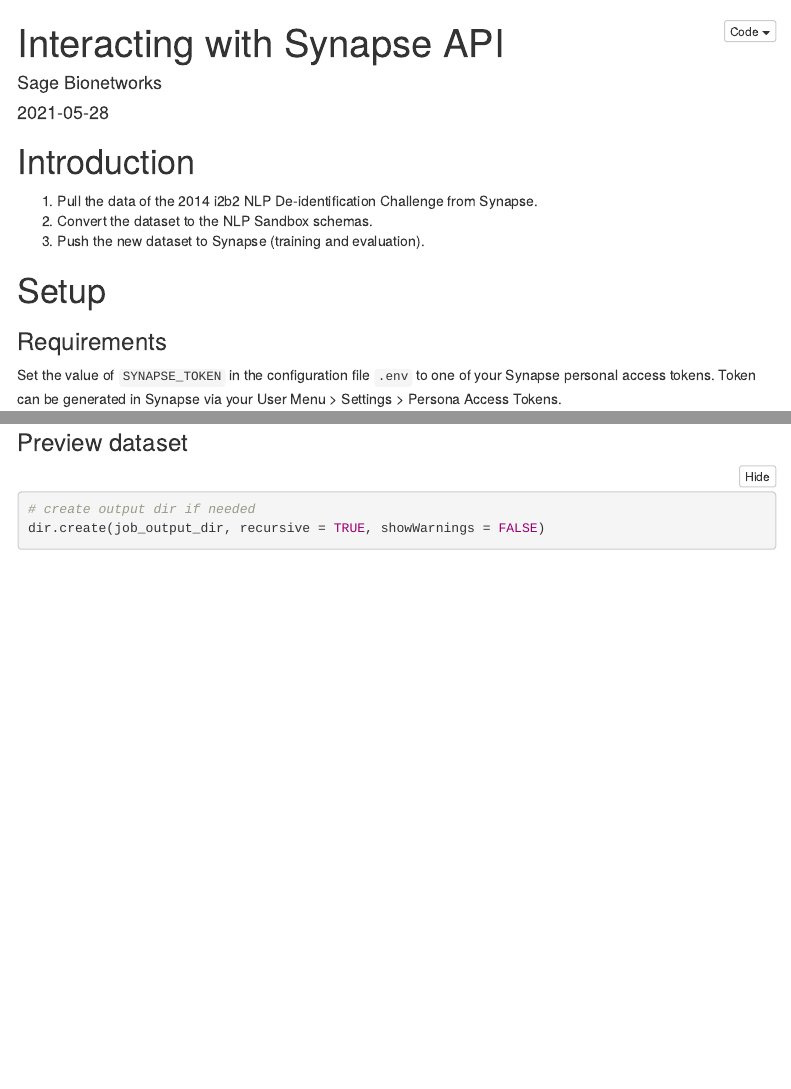
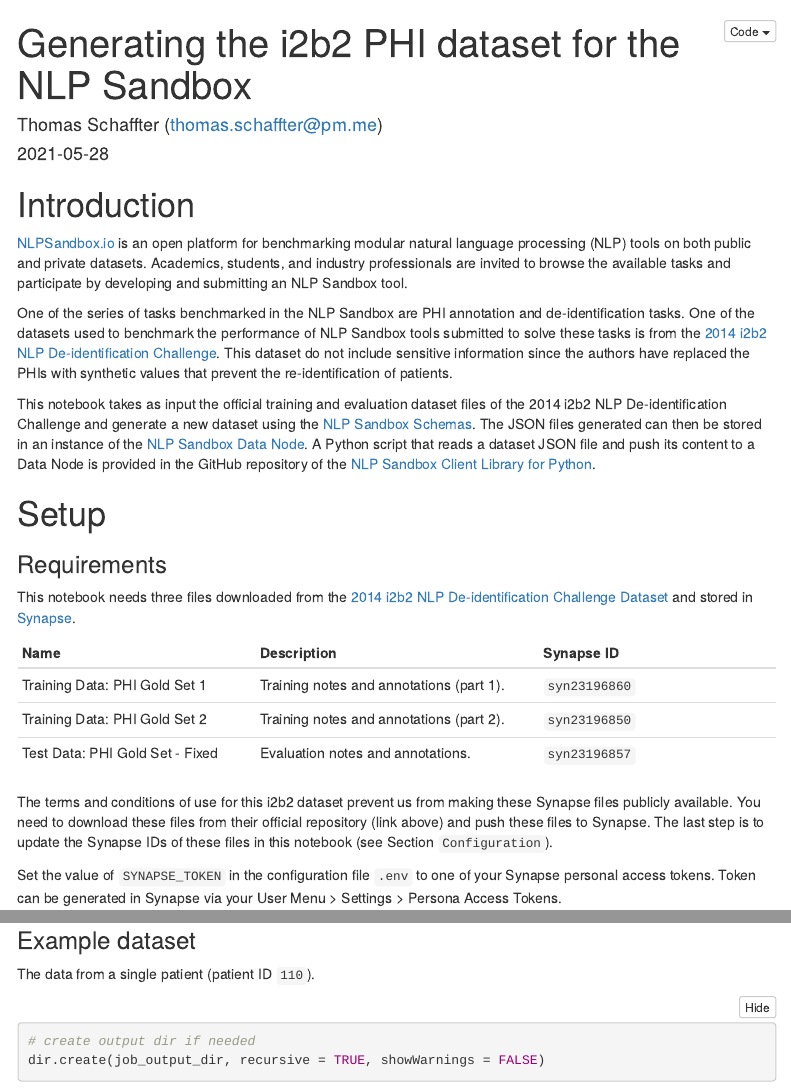
Before and after one commit to nlpsandbox/i2b2-phi-dataset, an R Markdown document (notebooks/generate-dataset.Rmd): the page in a window 1100 px wide, from its top, and a second part further down, joined at a grey line. Rendered offline with R 4.5, knitr and Pandoc, with nearby package versions; some code elsewhere in the file could not run offline; menus at the side of the page are left out; badge pictures from the web are left out.

Commit message:
Add content to Intro section

````diff
--- a/notebooks/generate-dataset.Rmd
+++ b/notebooks/generate-dataset.Rmd
@@ -1,6 +1,6 @@
 ---
-title: "Interacting with Synapse API"
-author: "Sage Bionetworks"
+title: "Generating the i2b2 PHI dataset for the NLP Sandbox"
+author: "Thomas Schaffter (thomas.schaffter@pm.me)"
 date: "`r Sys.Date()`"
 output:
   html_document:
@@ -27,15 +27,45 @@
 
 # Introduction
 
-1. Pull the data of the 2014 i2b2 NLP De-identification Challenge from Synapse.
-2. Convert the dataset to the NLP Sandbox schemas.
-3. Push the new dataset to Synapse (training and evaluation).
+[NLPSandbox.io] is an open platform for benchmarking modular natural language
+processing (NLP) tools on both public and private datasets. Academics, students,
+and industry professionals are invited to browse the available tasks and
+participate by developing and submitting an NLP Sandbox tool.
+
+One of the series of tasks benchmarked in the NLP Sandbox are PHI annotation and
+de-identification tasks. One of the datasets used to benchmark the performance
+of NLP Sandbox tools submitted to solve these tasks is from the [2014 i2b2 NLP
+De-identification Challenge]. This dataset do not include sensitive information
+since the authors have replaced the PHIs with synthetic values that prevent the
+re-identification of patients.
+
+This notebook takes as input the official training and evaluation dataset files
+of the 2014 i2b2 NLP De-identification Challenge and generate a new dataset
+using the [NLP Sandbox Schemas]. The JSON files generated can then be stored in
+an instance of the [NLP Sandbox Data Node]. A Python script that reads a dataset
+JSON file and push its content to a Data Node is provided in the GitHub
+repository of the [NLP Sandbox Client Library for Python].
 
 
 
 # Setup
 
 ### Requirements
+
+This notebook needs three files downloaded from the [2014 i2b2 NLP
+De-identification Challenge Dataset] and stored in [Synapse].
+
+Name       | Description | Synapse ID
+-----------|-------------|-----------
+Training Data: PHI Gold Set 1   | Training notes and annotations (part 1). | `syn23196860`
+Training Data: PHI Gold Set 2   | Training notes and annotations (part 2). | `syn23196850`
+Test Data: PHI Gold Set - Fixed | Evaluation notes and annotations.        | `syn23196857`
+
+The terms and conditions of use for this i2b2 dataset prevent us from making
+these Synapse files publicly available. You need to download these files from
+their official repository (link above) and push these files to Synapse. The last
+step is to update the Synapse IDs of these files in this notebook (see Section
+`Configuration`).
 
 Set the value of `SYNAPSE_TOKEN` in the configuration file `.env` to one of your
 Synapse personal access tokens. Token can be generated in Synapse via your User
@@ -513,7 +534,9 @@
 })
 ```
 
-### Preview dataset
+### Example dataset
+
+The data from a single patient (patient ID `110`).
 
 ```{r}
 # create output dir if needed
````
Also changed, not shown: notebooks/generate-dataset.Rmd (50 more changed lines).
